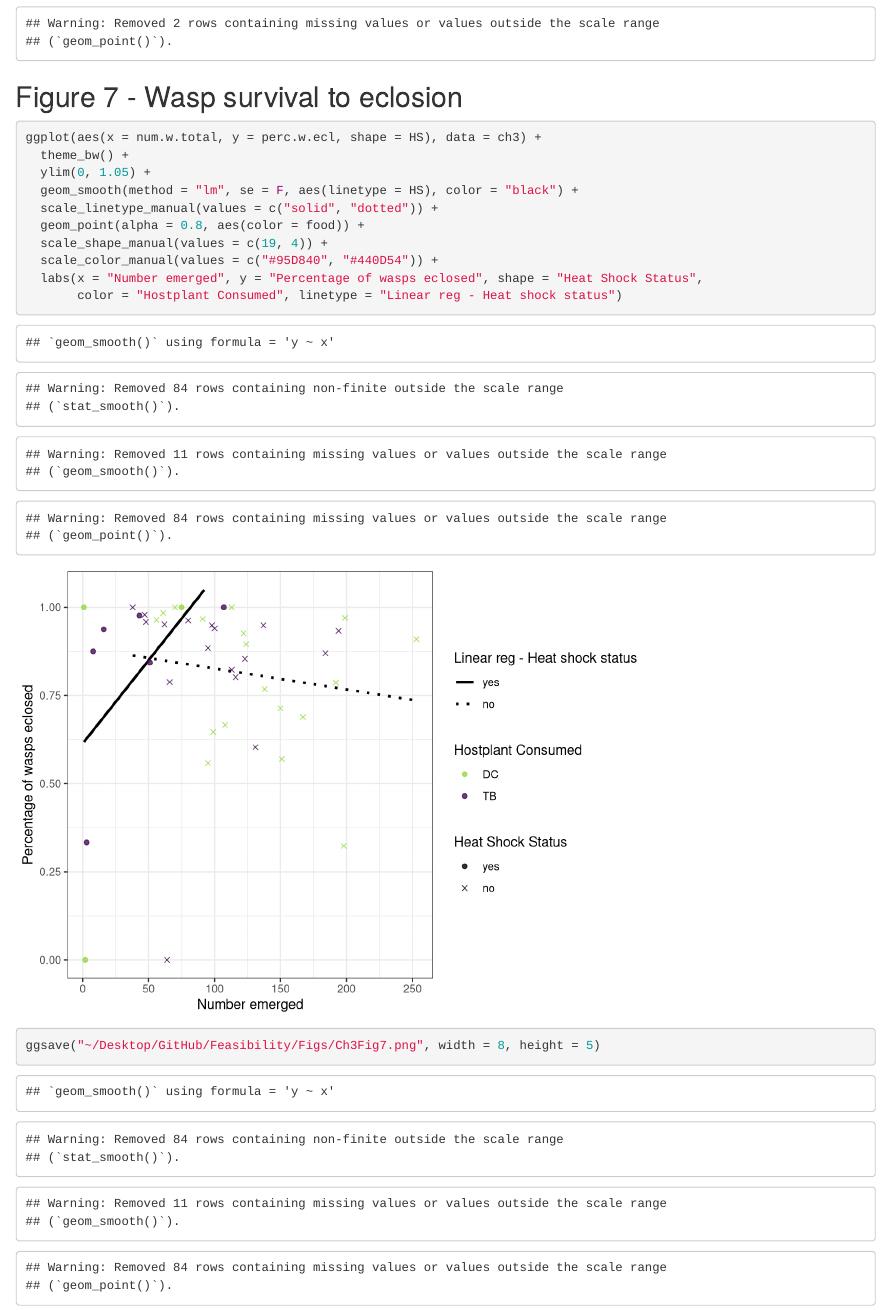
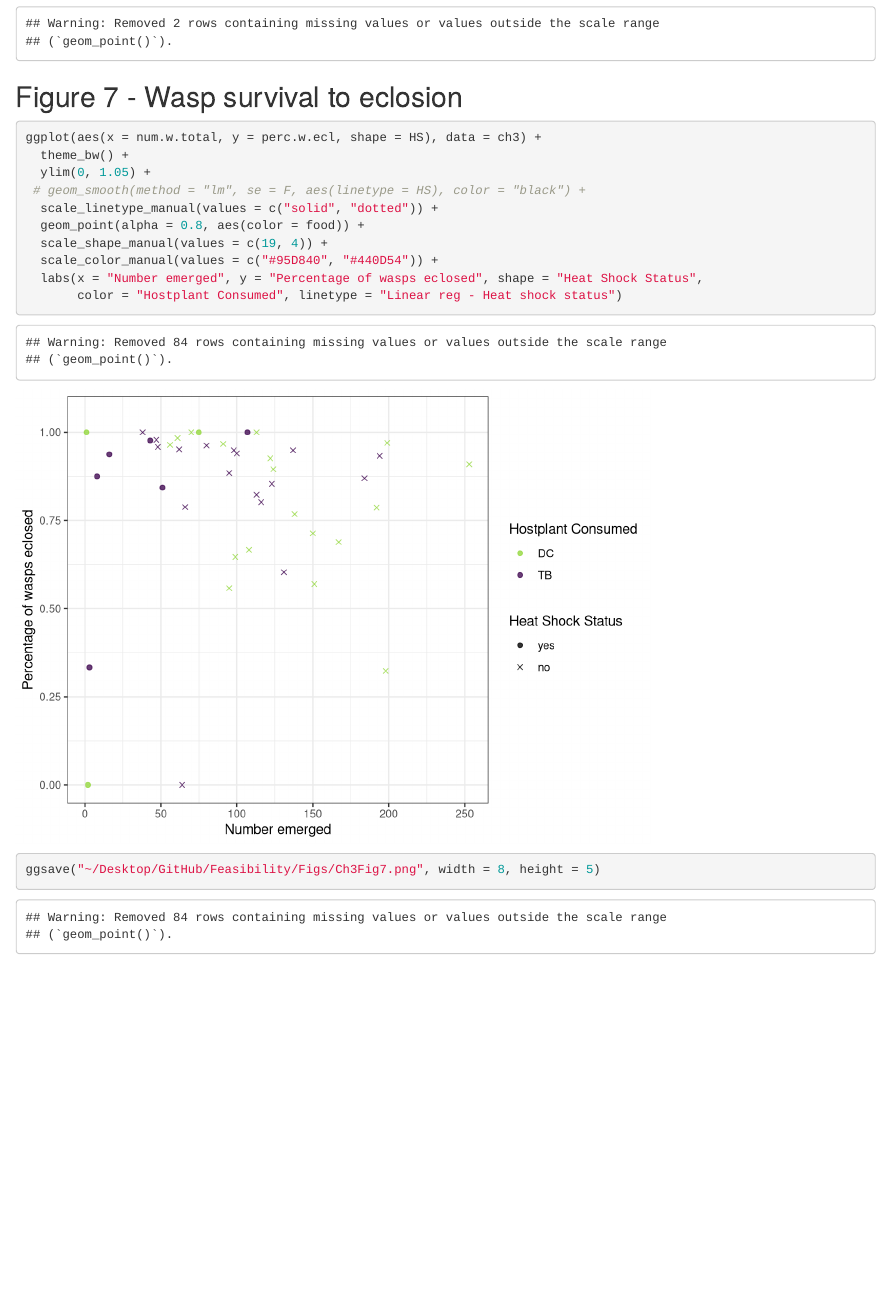
Before and after one commit to annaparker5/Feasibility, an R Markdown document (FeasGraphs.Rmd): the page in a window 1100 px wide, from 8790 px down. Rendered offline with R 4.5, knitr and Pandoc, with nearby package versions; some code elsewhere in the file could not run offline.

Commit message:
Removed regression lines from fig 7

```diff
--- a/FeasGraphs.Rmd
+++ b/FeasGraphs.Rmd
@@ -335,7 +335,7 @@ ggsave("~/Desktop/GitHub/Feasibility/Figs/Ch3Fig6.png", width = 8, height = 5)
 ggplot(aes(x = num.w.total, y = perc.w.ecl, shape = HS), data = ch3) +
   theme_bw() +
   ylim(0, 1.05) +
-  geom_smooth(method = "lm", se = F, aes(linetype = HS), color = "black") +
+ # geom_smooth(method = "lm", se = F, aes(linetype = HS), color = "black") +
   scale_linetype_manual(values = c("solid", "dotted")) +
   geom_point(alpha = 0.8, aes(color = food)) +
   scale_shape_manual(values = c(19, 4)) +
```
Also changed, not shown: Figs/Ch3Fig7.png.
